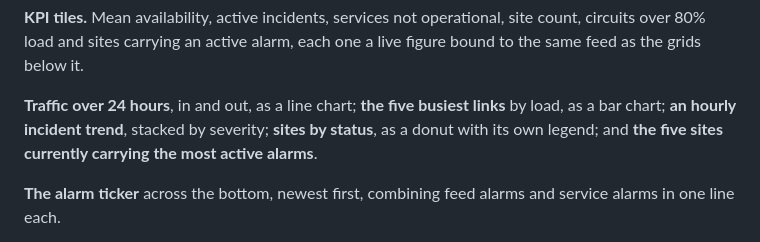
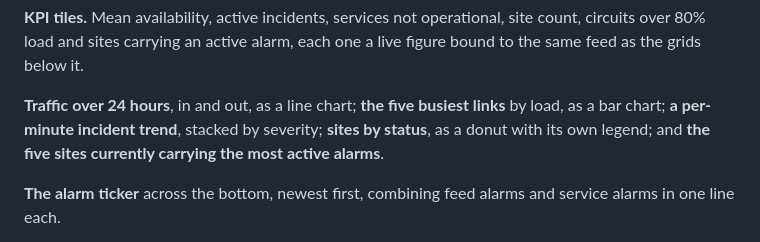
Before and after one commit to toclocoinc/lattice-grid-demo-noc-umd, a Markdown page: README.md, the part around the change. Drawn GitHub-style.

Commit message:
README: the incident trend is per minute

```diff
--- a/README.md
+++ b/README.md
@@ -38,7 +38,7 @@ active alarm, each one a live figure bound to the same feed as the grids
 below it.
 
 **Traffic over 24 hours**, in and out, as a line chart; **the five busiest
-links** by load, as a bar chart; **an hourly incident trend**, stacked by
+links** by load, as a bar chart; **a per-minute incident trend**, stacked by
 severity; **sites by status**, as a donut with its own legend; and **the
 five sites currently carrying the most active alarms**.
 
```
